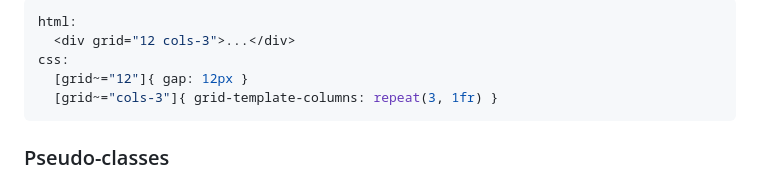
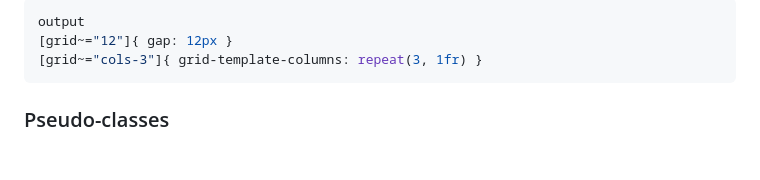
Before and after one commit to ghtx280/blickcss, a Markdown page: README.md, the part around one of its changes. Drawn GitHub-style; blank space fills up the shorter version.

````diff
--- a/README.md
+++ b/README.md
@@ -102,9 +106,7 @@ The `grid` attribute is used for CSS grid styling. It allows you to define multi
 ```css
-html:
-  <div grid="12 cols-3">...</div>
-css:
-  [grid~="12"]{ gap: 12px }
-  [grid~="cols-3"]{ grid-template-columns: repeat(3, 1fr) }
+output
+[grid~="12"]{ gap: 12px }
+[grid~="cols-3"]{ grid-template-columns: repeat(3, 1fr) }
 ```
 
 <!-- Example: `grid="12 cols-3"` sets the gap to `12px`, and the grid-template-columns to `repeat(3, 1fr)`. -->
````
Also changed, not shown: other parts of README.md (+31 -22 lines).
